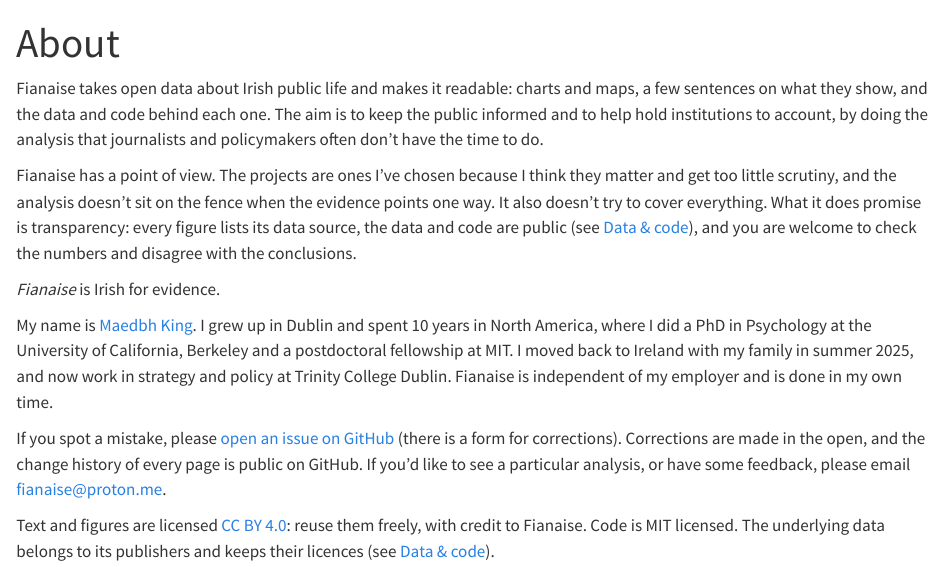
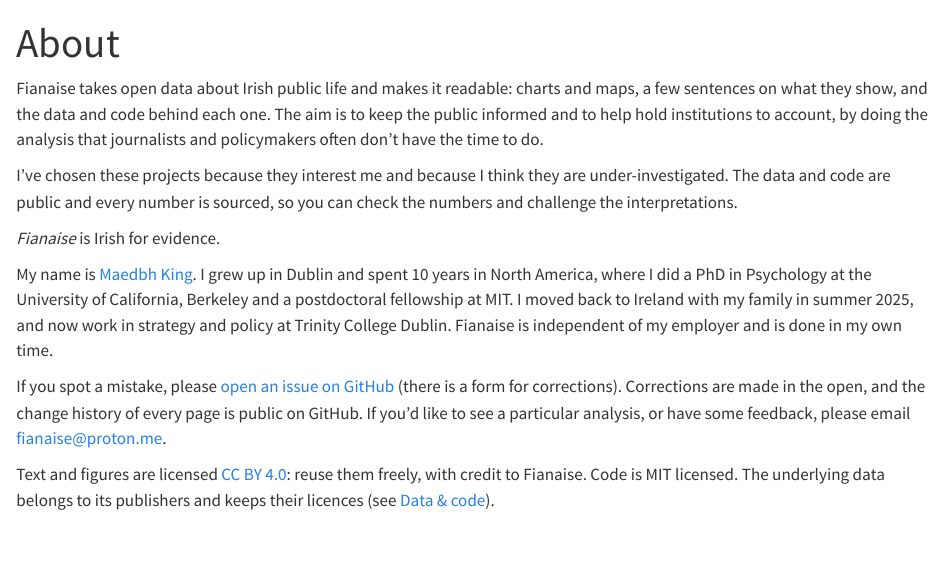
Before and after one commit to fianaise/fianaise.ie, a Quarto document (about.qmd): the page in a window 1100 px wide, from its top. Rendered offline with R 4.5, knitr and Pandoc in place of Quarto, with nearby package versions.

Commit message:
Plainer wording for the home intro and a shorter About paragraph
Co-Authored-By: Claude Opus 5.5 <noreply@anthropic.com>
Claude-Session: https://claude.ai/code/session_01Wbsbq1wY2N62Bh2F1Fnx1U

```diff
--- a/about.qmd
+++ b/about.qmd
@@ -4,7 +4,7 @@
 
 Fianaise takes open data about Irish public life and makes it readable: charts and maps, a few sentences on what they show, and the data and code behind each one. The aim is to keep the public informed and to help hold institutions to account, by doing the analysis that journalists and policymakers often don't have the time to do.
 
-Fianaise has a point of view. The projects are ones I've chosen because I think they matter and get too little scrutiny, and the analysis doesn't sit on the fence when the evidence points one way. It also doesn't try to cover everything. What it does promise is transparency: every figure lists its data source, the data and code are public (see [Data & code](data.qmd)), and you are welcome to check the numbers and disagree with the conclusions.
+I've chosen these projects because they interest me and because I think they are under-investigated. The data and code are public and every number is sourced, so you can check the numbers and challenge the interpretations.
 
 *Fianaise* is Irish for evidence.
 
```
Also changed, not shown: index.qmd (+1 -1 lines).
